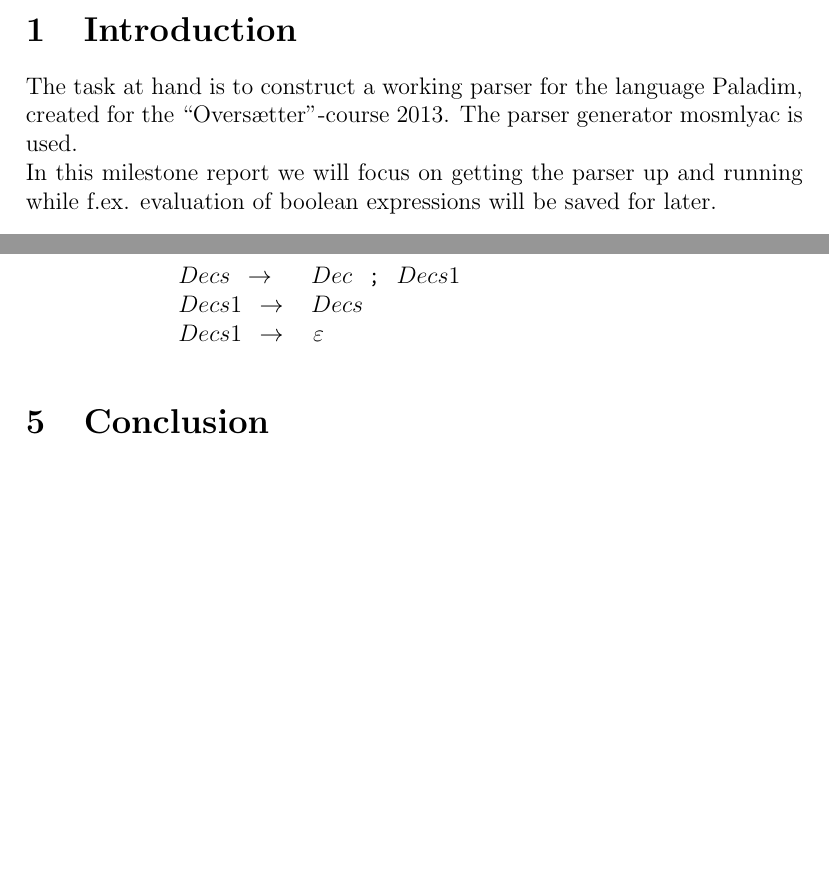
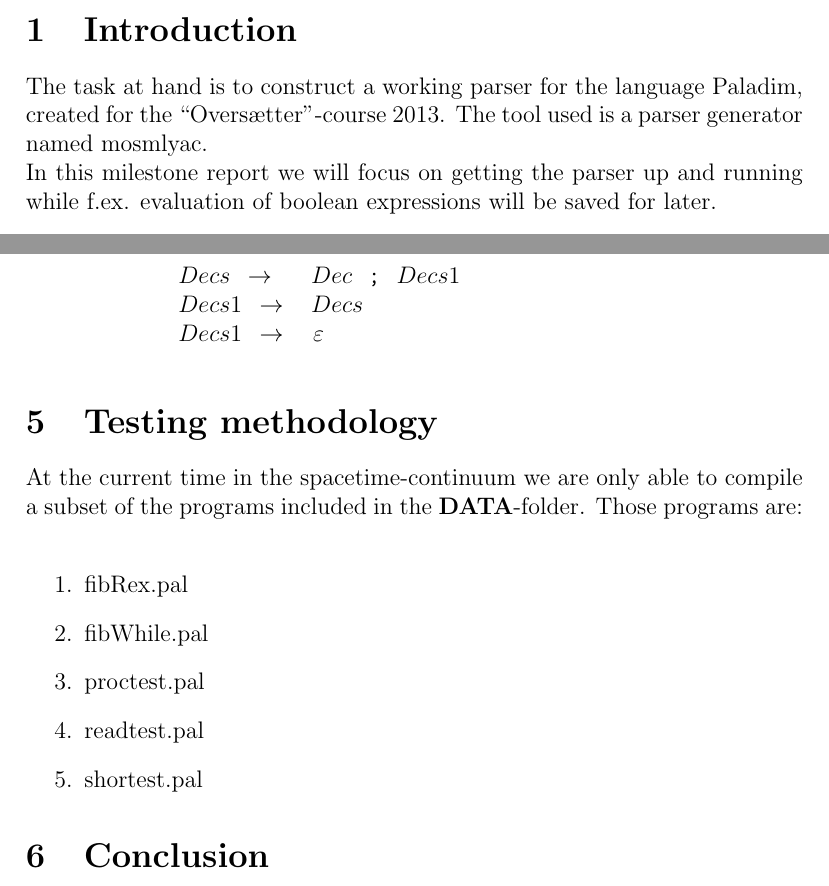
Before and after one commit to ahovgaard/ov2013, a LaTeX document (report/milestone.tex): two parts of pages 1 and 2 of 2, joined at a grey line, cut so that both start at the same text, the shorter picture padded with empty space. Compiled offline with pdfLaTeX.

Commit message:
Added a few sections and some text

```diff
--- a/report/milestone.tex
+++ b/report/milestone.tex
@@ -45,8 +45,8 @@
 
 \section{Introduction}
 The task at hand is to construct a working parser for the language Paladim,
-created for the ``Oversætter''-course 2013. The parser generator mosmlyac is
-used.\\
+created for the ``Oversætter''-course 2013. The tool used is a parser generator
+named mosmlyac.\\
 In this milestone report we will focus on getting the parser up and running
 while f.ex. evaluation of boolean expressions will be saved for later.
 
@@ -73,7 +73,16 @@ i.e. by using the following mosmlyac declaration:
   $Decs1$   ->    epsilon
 \end{lstlisting}
 
-
+\section{Testing methodology}
+At the current time in the spacetime-continuum we are only able to compile a subset
+of the programs included in the \textbf{DATA}-folder. Those programs are:\\
+\begin{enumerate}
+  \item fibRex.pal
+  \item fibWhile.pal
+  \item proctest.pal
+  \item readtest.pal
+  \item shortest.pal
+\end{enumerate}
 
 \section{Conclusion}
 
```
